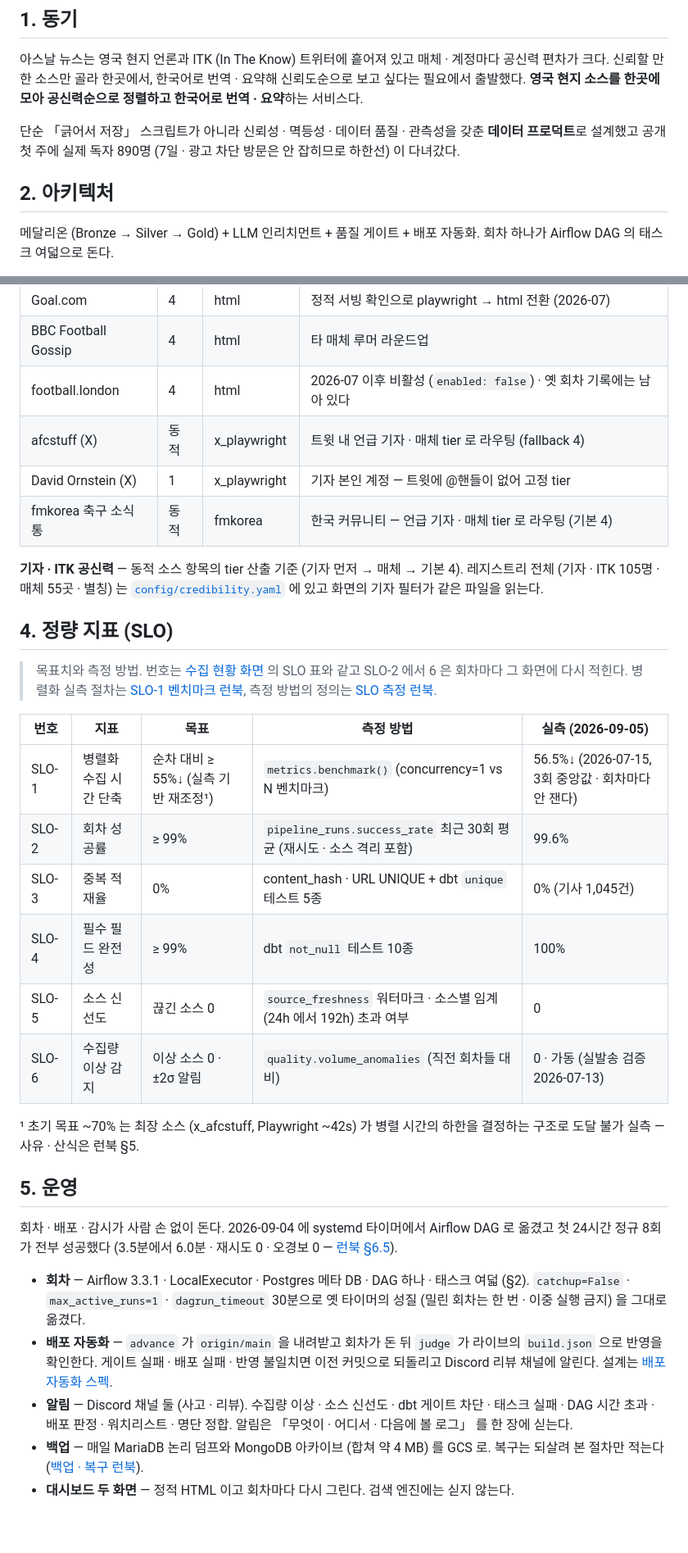
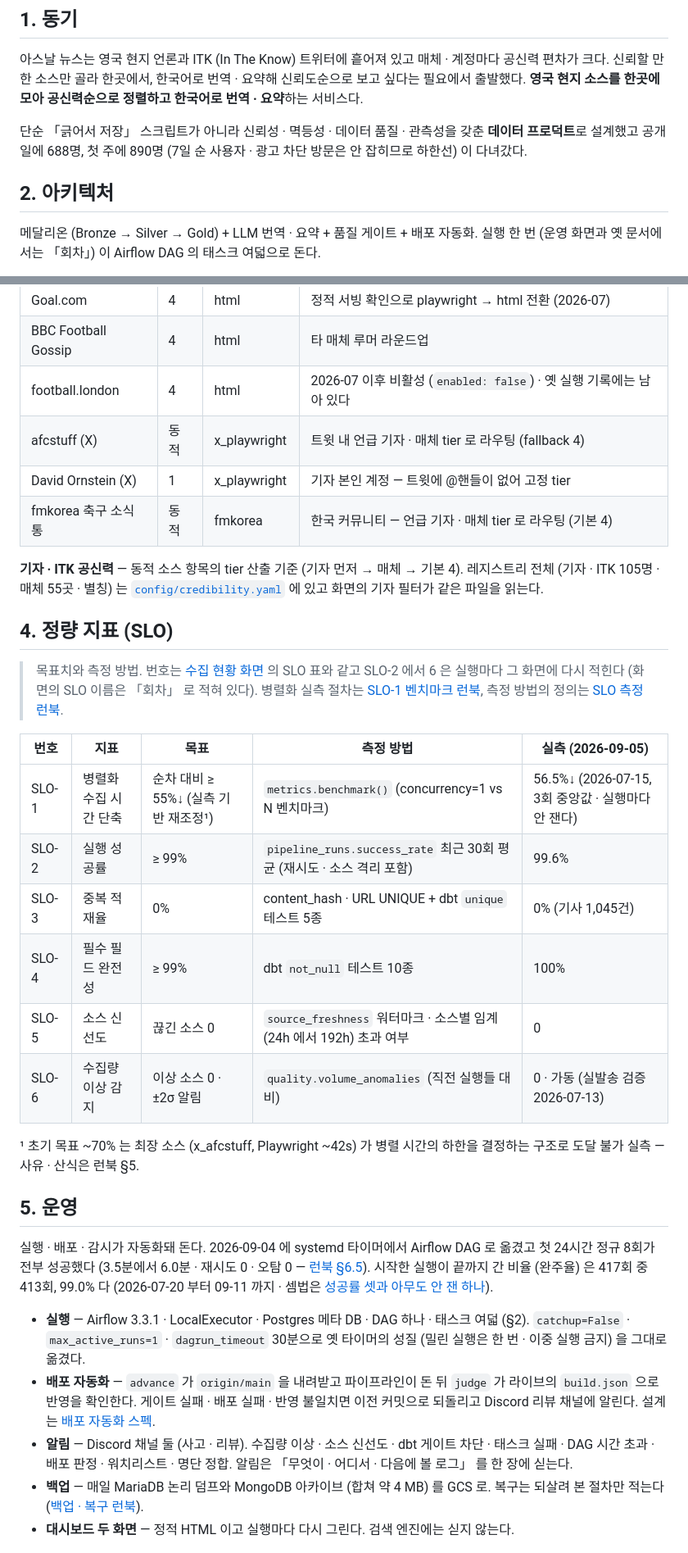
Before and after one commit to benidjor/bullet-in, a Markdown page: README.md, 2 parts joined by grey strips. Shown at 82% size. Drawn GitHub-style; blank space fills up the shorter version.

```diff
--- a/README.md
+++ b/README.md
@@ -22,9 +22,9 @@
 
 아스날 뉴스는 영국 현지 언론과 ITK (In The Know) 트위터에 흩어져 있고 매체 · 계정마다 공신력 편차가 크다. 신뢰할 만한 소스만 골라 한곳에서, 한국어로 번역 · 요약해 신뢰도순으로 보고 싶다는 필요에서 출발했다. **영국 현지 소스를 한곳에 모아 공신력순으로 정렬하고 한국어로 번역 · 요약**하는 서비스다.
 
-단순 「긁어서 저장」 스크립트가 아니라 신뢰성 · 멱등성 · 데이터 품질 · 관측성을 갖춘 **데이터 프로덕트**로 설계했고 공개 첫 주에 실제 독자 890명 (7일 · 광고 차단 방문은 안 잡히므로 하한선) 이 다녀갔다.
+단순 「긁어서 저장」 스크립트가 아니라 신뢰성 · 멱등성 · 데이터 품질 · 관측성을 갖춘 **데이터 프로덕트**로 설계했고 공개일에 688명, 첫 주에 890명 (7일 순 사용자 · 광고 차단 방문은 안 잡히므로 하한선) 이 다녀갔다.
 
 ## 2. 아키텍처
 
-메달리온 (Bronze → Silver → Gold) + LLM 인리치먼트 + 품질 게이트 + 배포 자동화. 회차 하나가 Airflow DAG 의 태스크 여덟으로 돈다.
+메달리온 (Bronze → Silver → Gold) + LLM 번역 · 요약 + 품질 게이트 + 배포 자동화. 실행 한 번 (운영 화면과 옛 문서에서는 「회차」) 이 Airflow DAG 의 태스크 여덟으로 돈다.
 
@@ -71,7 +71,7 @@ systemd 는 회차 밖의 부수 작업만 맡는다 — 선수 워치리스트
 | The Guardian | 3 | guardian_api | Open Platform API (`GUARDIAN_API_KEY` 필요) |
 | Goal.com | 4 | html | 정적 서빙 확인으로 playwright → html 전환 (2026-07) |
 | BBC Football Gossip | 4 | html | 타 매체 루머 라운드업 |
-| football.london | 4 | html | 2026-07 이후 비활성 (`enabled: false`) · 옛 회차 기록에는 남아 있다 |
+| football.london | 4 | html | 2026-07 이후 비활성 (`enabled: false`) · 옛 실행 기록에는 남아 있다 |
 | afcstuff (X) | 동적 | x_playwright | 트윗 내 언급 기자 · 매체 tier 로 라우팅 (fallback 4) |
 | David Ornstein (X) | 1 | x_playwright | 기자 본인 계정 — 트윗에 @핸들이 없어 고정 tier |
 | fmkorea 축구 소식통 | 동적 | fmkorea | 한국 커뮤니티 — 언급 기자 · 매체 tier 로 라우팅 (기본 4) |
@@ -80,28 +80,28 @@ systemd 는 회차 밖의 부수 작업만 맡는다 — 선수 워치리스트
 
 ## 4. 정량 지표 (SLO)
 
-> 목표치와 측정 방법. 번호는 [수집 현황 화면](https://bullet-in.pages.dev/ops.html) 의 SLO 표와 같고 SLO-2 에서 6 은 회차마다 그 화면에 다시 적힌다. 병렬화 실측 절차는 [SLO-1 벤치마크 런북](docs/runbook/2026-07-14-slo1-benchmark.md), 측정 방법의 정의는 [SLO 측정 런북](docs/runbook/2026-07-19-slo-measurement.md).
+> 목표치와 측정 방법. 번호는 [수집 현황 화면](https://bullet-in.pages.dev/ops.html) 의 SLO 표와 같고 SLO-2 에서 6 은 실행마다 그 화면에 다시 적힌다 (화면의 SLO 이름은 「회차」 로 적혀 있다). 병렬화 실측 절차는 [SLO-1 벤치마크 런북](docs/runbook/2026-07-14-slo1-benchmark.md), 측정 방법의 정의는 [SLO 측정 런북](docs/runbook/2026-07-19-slo-measurement.md).
 
 | 번호 | 지표 | 목표 | 측정 방법 | 실측 (2026-09-05) |
 |---|---|---|---|---|
-| SLO-1 | 병렬화 수집 시간 단축 | 순차 대비 ≥ 55%↓ (실측 기반 재조정¹) | `metrics.benchmark()` (concurrency=1 vs N 벤치마크) | 56.5%↓ (2026-07-15, 3회 중앙값 · 회차마다 안 잰다) |
-| SLO-2 | 회차 성공률 | ≥ 99% | `pipeline_runs.success_rate` 최근 30회 평균 (재시도 · 소스 격리 포함) | 99.6% |
+| SLO-1 | 병렬화 수집 시간 단축 | 순차 대비 ≥ 55%↓ (실측 기반 재조정¹) | `metrics.benchmark()` (concurrency=1 vs N 벤치마크) | 56.5%↓ (2026-07-15, 3회 중앙값 · 실행마다 안 잰다) |
+| SLO-2 | 실행 성공률 | ≥ 99% | `pipeline_runs.success_rate` 최근 30회 평균 (재시도 · 소스 격리 포함) | 99.6% |
 | SLO-3 | 중복 적재율 | 0% | content_hash · URL UNIQUE + dbt `unique` 테스트 5종 | 0% (기사 1,045건) |
 | SLO-4 | 필수 필드 완전성 | ≥ 99% | dbt `not_null` 테스트 10종 | 100% |
 | SLO-5 | 소스 신선도 | 끊긴 소스 0 | `source_freshness` 워터마크 · 소스별 임계 (24h 에서 192h) 초과 여부 | 0 |
-| SLO-6 | 수집량 이상 감지 | 이상 소스 0 · ±2σ 알림 | `quality.volume_anomalies` (직전 회차들 대비) | 0 · 가동 (실발송 검증 2026-07-13) |
+| SLO-6 | 수집량 이상 감지 | 이상 소스 0 · ±2σ 알림 | `quality.volume_anomalies` (직전 실행들 대비) | 0 · 가동 (실발송 검증 2026-07-13) |
 
 ¹ 초기 목표 ~70% 는 최장 소스 (x_afcstuff, Playwright ~42s) 가 병렬 시간의 하한을 결정하는 구조로 도달 불가 실측 — 사유 · 산식은 런북 §5.
 
 ## 5. 운영
 
-회차 · 배포 · 감시가 사람 손 없이 돈다. 2026-09-04 에 systemd 타이머에서 Airflow DAG 로 옮겼고 첫 24시간 정규 8회가 전부 성공했다 (3.5분에서 6.0분 · 재시도 0 · 오경보 0 — [런북 §6.5](docs/runbook/2026-09-04-running-the-cycle-under-airflow.md)).
+실행 · 배포 · 감시가 자동화돼 돈다. 2026-09-04 에 systemd 타이머에서 Airflow DAG 로 옮겼고 첫 24시간 정규 8회가 전부 성공했다 (3.5분에서 6.0분 · 재시도 0 · 오탐 0 — [런북 §6.5](docs/runbook/2026-09-04-running-the-cycle-under-airflow.md)). 시작한 실행이 끝까지 간 비율 (완주율) 은 417회 중 413회, 99.0% 다 (2026-07-20 부터 09-11 까지 · 셈법은 [성공률 셋과 아무도 안 잰 하나](docs/troubleshooting/2026-09-11-three-success-rates-and-the-one-nobody-measured.md)).
 
-- **회차** — Airflow 3.3.1 · LocalExecutor · Postgres 메타 DB · DAG 하나 · 태스크 여덟 (§2). `catchup=False` · `max_active_runs=1` · `dagrun_timeout` 30분으로 옛 타이머의 성질 (밀린 회차는 한 번 · 이중 실행 금지) 을 그대로 옮겼다.
-- **배포 자동화** — `advance` 가 `origin/main` 을 내려받고 회차가 돈 뒤 `judge` 가 라이브의 `build.json` 으로 반영을 확인한다. 게이트 실패 · 배포 실패 · 반영 불일치면 이전 커밋으로 되돌리고 Discord 리뷰 채널에 알린다. 설계는 [배포 자동화 스펙](docs/superpowers/specs/2026-09-03-deploy-automation-design.md).
+- **실행** — Airflow 3.3.1 · LocalExecutor · Postgres 메타 DB · DAG 하나 · 태스크 여덟 (§2). `catchup=False` · `max_active_runs=1` · `dagrun_timeout` 30분으로 옛 타이머의 성질 (밀린 실행은 한 번 · 이중 실행 금지) 을 그대로 옮겼다.
+- **배포 자동화** — `advance` 가 `origin/main` 을 내려받고 파이프라인이 돈 뒤 `judge` 가 라이브의 `build.json` 으로 반영을 확인한다. 게이트 실패 · 배포 실패 · 반영 불일치면 이전 커밋으로 되돌리고 Discord 리뷰 채널에 알린다. 설계는 [배포 자동화 스펙](docs/superpowers/specs/2026-09-03-deploy-automation-design.md).
 - **알림** — Discord 채널 둘 (사고 · 리뷰). 수집량 이상 · 소스 신선도 · dbt 게이트 차단 · 태스크 실패 · DAG 시간 초과 · 배포 판정 · 워치리스트 · 명단 정합. 알림은 「무엇이 · 어디서 · 다음에 볼 로그」 를 한 장에 싣는다.
 - **백업** — 매일 MariaDB 논리 덤프와 MongoDB 아카이브 (합쳐 약 4 MB) 를 GCS 로. 복구는 되살려 본 절차만 적는다 ([백업 · 복구 런북](docs/runbook/2026-09-01-backup-and-restore.md)).
-- **대시보드 두 화면** — 정적 HTML 이고 회차마다 다시 그린다. 검색 엔진에는 싣지 않는다.
+- **대시보드 두 화면** — 정적 HTML 이고 실행마다 다시 그린다. 검색 엔진에는 싣지 않는다.
 
 ![행동 지표 화면](docs/assets/dashboard-behavior-live.png)
 
```
Also changed, not shown: other parts of README.md (+47 -25 lines), docs/assets/bigquery-events-tables.png (added), docs/assets/ga4-bigquery-link.png (added), docs/assets/ga4-events-table.png (added), docs/assets/ga4-realtime-card-hash-param.png (added), docs/assets/ga4-users-launch-week.png (added).
